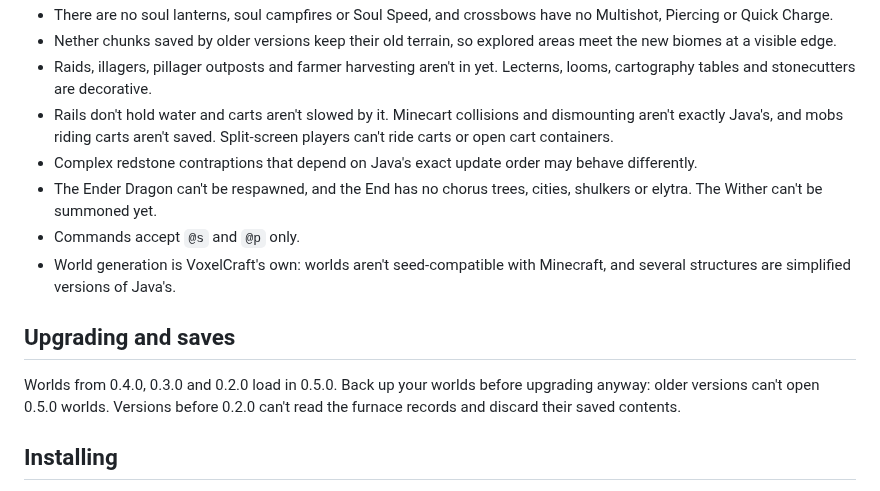
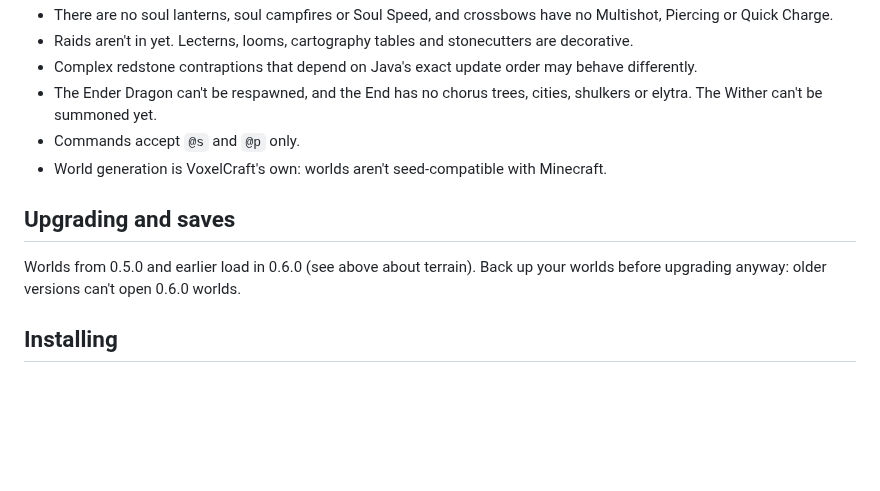
Before and after one commit to BrendanH18/VoxelCraft, a Markdown page: packaging/RELEASE-NOTES.md, the part around one of its changes. Drawn GitHub-style; blank space fills up the shorter version.

```diff
--- a/packaging/RELEASE-NOTES.md
+++ b/packaging/RELEASE-NOTES.md
@@ -63,25 +101,19 @@ Choose your download:
 - There are no soul lanterns, soul campfires or Soul Speed, and crossbows have
   no Multishot, Piercing or Quick Charge.
-- Nether chunks saved by older versions keep their old terrain, so explored
-  areas meet the new biomes at a visible edge.
-- Raids, illagers, pillager outposts and farmer harvesting aren't in yet.
-  Lecterns, looms, cartography tables and stonecutters are decorative.
-- Rails don't hold water and carts aren't slowed by it. Minecart collisions
-  and dismounting aren't exactly Java's, and mobs riding carts aren't saved.
-  Split-screen players can't ride carts or open cart containers.
+- Raids aren't in yet. Lecterns, looms, cartography tables and stonecutters are
+  decorative.
 - Complex redstone contraptions that depend on Java's exact update order may
   behave differently.
 - The Ender Dragon can't be respawned, and the End has no chorus trees, cities,
   shulkers or elytra. The Wither can't be summoned yet.
 - Commands accept `@s` and `@p` only.
 - World generation is VoxelCraft's own: worlds aren't seed-compatible with
-  Minecraft, and several structures are simplified versions of Java's.
+  Minecraft.
 
 ## Upgrading and saves
 
-Worlds from 0.4.0, 0.3.0 and 0.2.0 load in 0.5.0. Back up your worlds before
-upgrading anyway: older versions can't open 0.5.0 worlds. Versions before
-0.2.0 can't read the furnace records and discard their saved contents.
+Worlds from 0.5.0 and earlier load in 0.6.0 (see above about terrain). Back up
+your worlds before upgrading anyway: older versions can't open 0.6.0 worlds.
 
 ## Installing
 
```
Also changed, not shown: other parts of packaging/RELEASE-NOTES.md (+81 -43 lines), README.md (+25 -6 lines), docs/gameplay.md (+1 -1 lines), docs/overworld-terrain.md (added, +106 -0 lines), docs/images/cherry-grove.jpg (added), docs/images/desert-pyramid.jpg (added), 2 other files.
